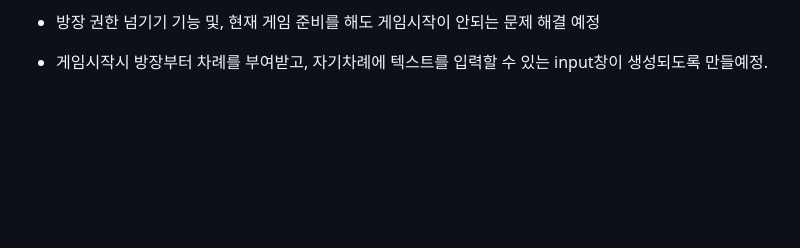
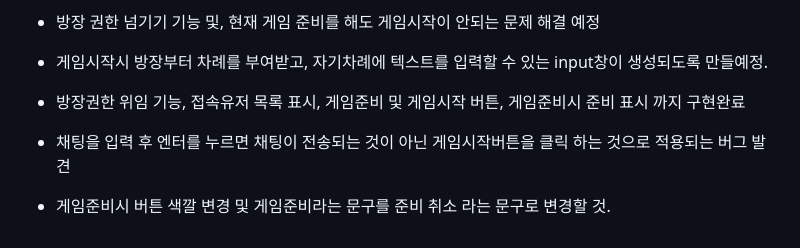
Before and after one commit to JeonSunil/soketio_prac, a Markdown page: README.md, the part around the change. GitHub-like rendering; blank space fills up the shorter version.

Commit message:
진행 상황 및 계획 작성

```diff
--- a/README.md
+++ b/README.md
@@ -117,3 +117,7 @@ socket.io를 활용한 채팅앱 만들기 연습
   - 방장 권한, 게임시작 및 게임준비 버튼 추가, 게임시작 버튼 클릭시 최소2명, 모든 인원이 준비를 해야한다 문구 표시 완료
   - 방장 권한 넘기기 기능 및, 현재 게임 준비를 해도 게임시작이 안되는 문제 해결 예정
   - 게임시작시 방장부터 차례를 부여받고, 자기차례에 텍스트를 입력할 수 있는 input창이 생성되도록 만들예정.
+
+  - 방장권한 위임 기능, 접속유저 목록 표시, 게임준비 및 게임시작 버튼, 게임준비시 준비 표시 까지 구현완료
+  - 채팅을 입력 후 엔터를 누르면 채팅이 전송되는 것이 아닌 게임시작버튼을 클릭 하는 것으로 적용되는 버그 발견
+  - 게임준비시 버튼 색깔 변경 및 게임준비라는 문구를 준비 취소 라는 문구로 변경할 것.
```
